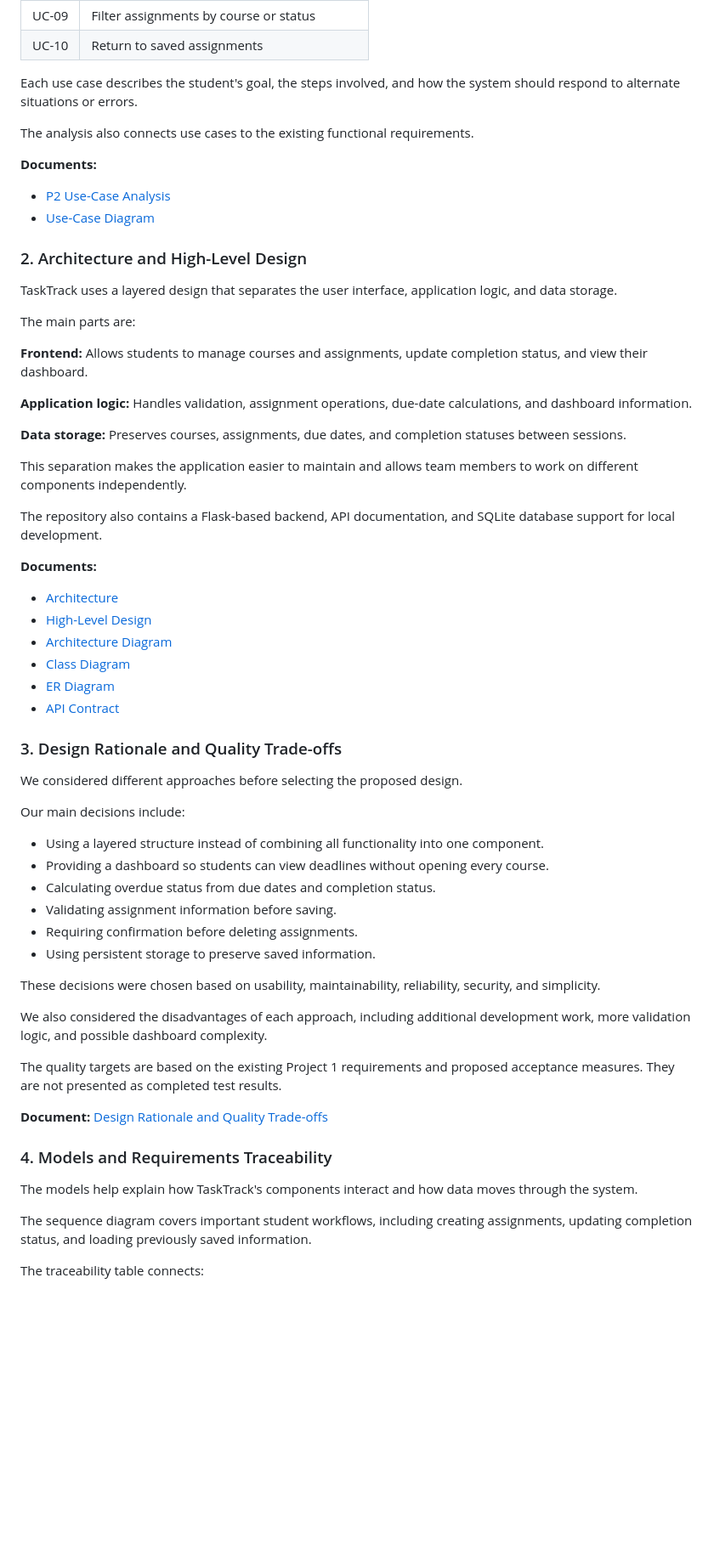
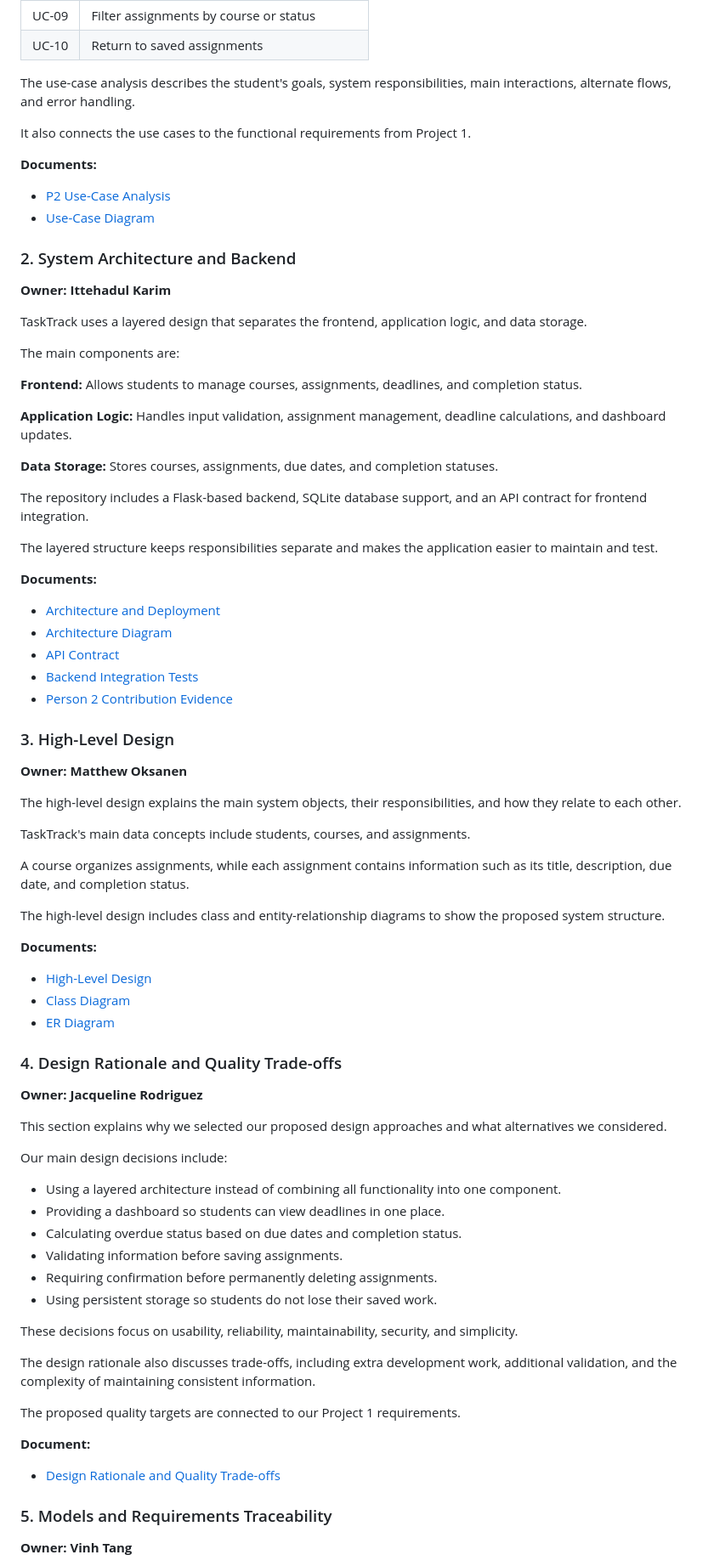
Before and after one commit to ahneematallah-boop/TaskTrack-CS3354, a Markdown page: README.md, the part around one of its changes. Shown at 85% size. GitHub-like rendering; blank space fills up the shorter version.

```diff
--- a/README.md
+++ b/README.md
@@ -110,64 +134,85 @@ The analysis builds on the ten use cases from Project 1:
 | UC-09 | Filter assignments by course or status |
 | UC-10 | Return to saved assignments |
 
-Each use case describes the student's goal, the steps involved, and how the system should respond to alternate situations or errors.
+The use-case analysis describes the student's goals, system responsibilities, main interactions, alternate flows, and error handling.
 
-The analysis also connects use cases to the existing functional requirements.
+It also connects the use cases to the functional requirements from Project 1.
 
 **Documents:**
+
 - [P2 Use-Case Analysis](docs/p2-use-case-analysis.md)
 - [Use-Case Diagram](docs/diagrams/tasktrack-use-cases.png)
 
-### 2. Architecture and High-Level Design
+### 2. System Architecture and Backend
 
-TaskTrack uses a layered design that separates the user interface, application logic, and data storage.
+**Owner: Ittehadul Karim**
 
-The main parts are:
+TaskTrack uses a layered design that separates the frontend, application logic, and data storage.
 
-**Frontend:** Allows students to manage courses and assignments, update completion status, and view their dashboard.
+The main components are:
 
-**Application logic:** Handles validation, assignment operations, due-date calculations, and dashboard information.
+**Frontend:** Allows students to manage courses, assignments, deadlines, and completion status.
 
-**Data storage:** Preserves courses, assignments, due dates, and completion statuses between sessions.
+**Application Logic:** Handles input validation, assignment management, deadline calculations, and dashboard updates.
 
-This separation makes the application easier to maintain and allows team members to work on different components independently.
+**Data Storage:** Stores courses, assignments, due dates, and completion statuses.
 
-The repository also contains a Flask-based backend, API documentation, and SQLite database support for local development.
+The repository includes a Flask-based backend, SQLite database support, and an API contract for frontend integration.
+
+The layered structure keeps responsibilities separate and makes the application easier to maintain and test.
 
 **Documents:**
-- [Architecture](docs/architecture.md)
+
+- [Architecture and Deployment](docs/architecture.md)
+- [Architecture Diagram](diagrams/architecture.png)
+- [API Contract](docs/api.md)
+- [Backend Integration Tests](tests/test_backend.py)
+- [Person 2 Contribution Evidence](docs/person-2-contribution.md)
+
+### 3. High-Level Design
+
+**Owner: Matthew Oksanen**
+
+The high-level design explains the main system objects, their responsibilities, and how they relate to each other.
+
+TaskTrack's main data concepts include students, courses, and assignments.
+
+A course organizes assignments, while each assignment contains information such as its title, description, due date, and completion status.
+
+The high-level design includes class and entity-relationship diagrams to show the proposed system structure.
+
+**Documents:**
+
 - [High-Level Design](docs/high-level-design.md)
-- [Architecture Diagram](diagrams/architecture.png)
 - [Class Diagram](docs/diagrams/class-diagram.png)
 - [ER Diagram](docs/diagrams/er-diagram.png)
-- [API Contract](docs/api.md)
 
-### 3. Design Rationale and Quality Trade-offs
+### 4. Design Rationale and Quality Trade-offs
 
-We considered different approaches before selecting the proposed design.
+**Owner: Jacqueline Rodriguez**
 
-Our main decisions include:
+This section explains why we selected our proposed design approaches and what alternatives we considered.
 
-- Using a layered structure instead of combining all functionality into one component.
-- Providing a dashboard so students can view deadlines without opening every course.
-- Calculating overdue status from due dates and completion status.
-- Validating assignment information before saving.
-- Requiring confirmation before deleting assignments.
-- Using persistent storage to preserve saved information.
+Our main design decisions include:
 
-These decisions were chosen based on usability, maintainability, reliability, security, and simplicity.
+- Using a layered architecture instead of combining all functionality into one component.
+- Providing a dashboard so students can view deadlines in one place.
+- Calculating overdue status based on due dates and completion status.
+- Validating information before saving assignments.
+- Requiring confirmation before permanently deleting assignments.
+- Using persistent storage so students do not lose their saved work.
 
-We also considered the disadvantages of each approach, including additional development work, more validation logic, and possible dashboard complexity.
+These decisions focus on usability, reliability, maintainability, security, and simplicity.
 
-The quality targets are based on the existing Project 1 requirements and proposed acceptance measures. They are not presented as completed test results.
+The design rationale also discusses trade-offs, including extra development work, additional validation, and the complexity of maintaining consistent information.
 
-**Document:** [Design Rationale and Quality Trade-offs](docs/design-rationale.md)
+The proposed quality targets are connected to our Project 1 requirements.
 
-### 4. Models and Requirements Traceability
+**Document:**
 
-The models help explain how TaskTrack's components interact and how data moves through the system.
+- [Design Rationale and Quality Trade-offs](docs/design-rationale.md)
 
-The sequence diagram covers important student workflows, including creating assignments, updating completion status, and loading previously saved information.
+### 5. Models and Requirements Traceability
 
-The traceability table connects:
+**Owner: Vinh Tang**
 
```
Also changed, not shown: other parts of README.md (+121 -105 lines).
